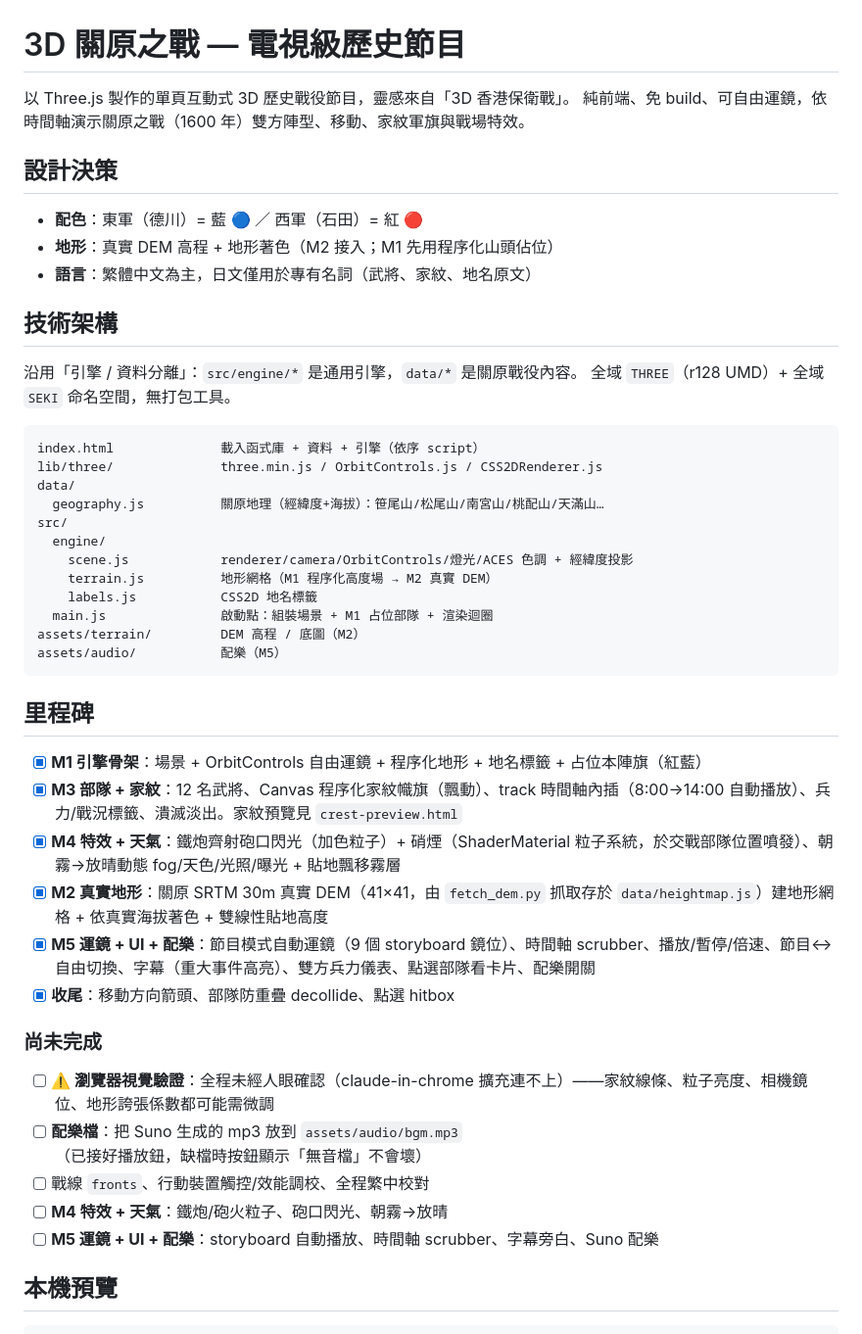
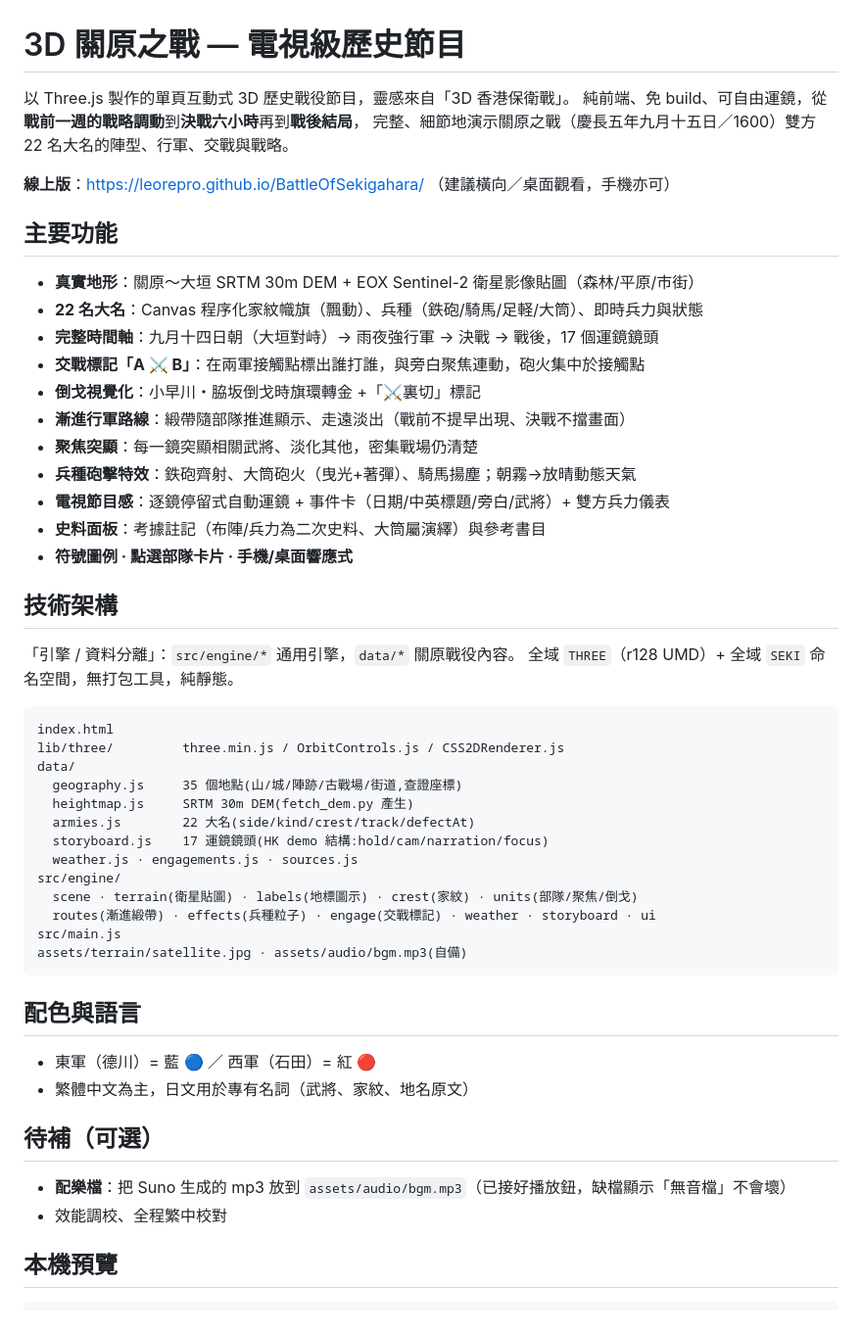
Before and after one commit to leorepro/BattleOfSekigahara, a Markdown page: README.md, the part around the change. Shown at 98% size. Drawn GitHub-style.

Commit message:
iter: 端到端 QA(無錯誤) + README 更新為符合現況的完整版
- QA:完整檢查節目流程,各鏡頭運鏡/交戰標記/聚焦正常,無 console 錯誤
- README 重寫:線上網址、22 大名、交戰標記、完整功能列表、正確檔案架構
  (移除過時的 M-里程碑與「未經人眼驗證」等陳述)

Co-Authored-By: Claude Opus 4.8 (1M context) <noreply@anthropic.com>

````diff
--- a/README.md
+++ b/README.md
@@ -1,46 +1,51 @@
 # 3D 關原之戰 — 電視級歷史節目
 
 以 Three.js 製作的單頁互動式 3D 歷史戰役節目，靈感來自「3D 香港保衛戰」。
-純前端、免 build、可自由運鏡，依時間軸演示關原之戰（1600 年）雙方陣型、移動、家紋軍旗與戰場特效。
+純前端、免 build、可自由運鏡，從**戰前一週的戰略調動**到**決戰六小時**再到**戰後結局**，
+完整、細節地演示關原之戰（慶長五年九月十五日／1600）雙方 22 名大名的陣型、行軍、交戰與戰略。
 
-## 設計決策
-- **配色**：東軍（德川）= 藍 🔵 ／ 西軍（石田）= 紅 🔴
-- **地形**：真實 DEM 高程 + 地形著色（M2 接入；M1 先用程序化山頭佔位）
-- **語言**：繁體中文為主，日文僅用於專有名詞（武將、家紋、地名原文）
+**線上版**：https://leorepro.github.io/BattleOfSekigahara/ （建議橫向／桌面觀看，手機亦可）
+
+## 主要功能
+- **真實地形**：關原～大垣 SRTM 30m DEM + EOX Sentinel-2 衛星影像貼圖（森林/平原/市街）
+- **22 名大名**：Canvas 程序化家紋幟旗（飄動）、兵種（鉄砲/騎馬/足軽/大筒）、即時兵力與狀態
+- **完整時間軸**：九月十四日朝（大垣對峙）→ 雨夜強行軍 → 決戰 → 戰後，17 個運鏡鏡頭
+- **交戰標記「A ⚔ B」**：在兩軍接觸點標出誰打誰，與旁白聚焦連動，砲火集中於接觸點
+- **倒戈視覺化**：小早川・脇坂倒戈時旗環轉金 +「⚔裏切」標記
+- **漸進行軍路線**：緞帶隨部隊推進顯示、走遠淡出（戰前不提早出現、決戰不擋畫面）
+- **聚焦突顯**：每一鏡突顯相關武將、淡化其他，密集戰場仍清楚
+- **兵種砲擊特效**：鉄砲齊射、大筒砲火（曳光+著彈）、騎馬揚塵；朝霧→放晴動態天氣
+- **電視節目感**：逐鏡停留式自動運鏡 + 事件卡（日期/中英標題/旁白/武將）+ 雙方兵力儀表
+- **史料面板**：考據註記（布陣/兵力為二次史料、大筒屬演繹）與參考書目
+- **符號圖例 · 點選部隊卡片 · 手機/桌面響應式**
 
 ## 技術架構
-沿用「引擎 / 資料分離」：`src/engine/*` 是通用引擎，`data/*` 是關原戰役內容。
-全域 `THREE`（r128 UMD）+ 全域 `SEKI` 命名空間，無打包工具。
+「引擎 / 資料分離」：`src/engine/*` 通用引擎，`data/*` 關原戰役內容。
+全域 `THREE`（r128 UMD）+ 全域 `SEKI` 命名空間，無打包工具，純靜態。
 
 ```
-index.html              載入函式庫 + 資料 + 引擎（依序 script）
-lib/three/              three.min.js / OrbitControls.js / CSS2DRenderer.js
+index.html
+lib/three/         three.min.js / OrbitControls.js / CSS2DRenderer.js
 data/
-  geography.js          關原地理（經緯度+海拔）：笹尾山/松尾山/南宮山/桃配山/天滿山…
-src/
-  engine/
-    scene.js            renderer/camera/OrbitControls/燈光/ACES 色調 + 經緯度投影
-    terrain.js          地形網格（M1 程序化高度場 → M2 真實 DEM）
-    labels.js           CSS2D 地名標籤
-  main.js               啟動點：組裝場景 + M1 占位部隊 + 渲染迴圈
-assets/terrain/         DEM 高程 / 底圖（M2）
-assets/audio/           配樂（M5）
+  geography.js     35 個地點(山/城/陣跡/古戰場/街道,查證座標)
+  heightmap.js     SRTM 30m DEM(fetch_dem.py 產生)
+  armies.js        22 大名(side/kind/crest/track/defectAt)
+  storyboard.js    17 運鏡鏡頭(HK demo 結構:hold/cam/narration/focus)
+  weather.js · engagements.js · sources.js
+src/engine/
+  scene · terrain(衛星貼圖) · labels(地標圖示) · crest(家紋) · units(部隊/聚焦/倒戈)
+  routes(漸進緞帶) · effects(兵種粒子) · engage(交戰標記) · weather · storyboard · ui
+src/main.js
+assets/terrain/satellite.jpg · assets/audio/bgm.mp3(自備)
 ```
 
-## 里程碑
-- [x] **M1 引擎骨架**：場景 + OrbitControls 自由運鏡 + 程序化地形 + 地名標籤 + 占位本陣旗（紅藍）
-- [x] **M3 部隊 + 家紋**：12 名武將、Canvas 程序化家紋幟旗（飄動）、track 時間軸內插（8:00→14:00 自動播放）、兵力/戰況標籤、潰滅淡出。家紋預覽見 `crest-preview.html`
-- [x] **M4 特效 + 天氣**：鐵炮齊射砲口閃光（加色粒子）+ 硝煙（ShaderMaterial 粒子系統，於交戰部隊位置噴發）、朝霧→放晴動態 fog/天色/光照/曝光 + 貼地飄移霧層
-- [x] **M2 真實地形**：關原 SRTM 30m 真實 DEM（41×41，由 `fetch_dem.py` 抓取存於 `data/heightmap.js`）建地形網格 + 依真實海拔著色 + 雙線性貼地高度
-- [x] **M5 運鏡 + UI + 配樂**：節目模式自動運鏡（9 個 storyboard 鏡位）、時間軸 scrubber、播放/暫停/倍速、節目↔自由切換、字幕（重大事件高亮）、雙方兵力儀表、點選部隊看卡片、配樂開關
-- [x] **收尾**：移動方向箭頭、部隊防重疊 decollide、點選 hitbox
+## 配色與語言
+- 東軍（德川）= 藍 🔵 ／ 西軍（石田）= 紅 🔴
+- 繁體中文為主，日文用於專有名詞（武將、家紋、地名原文）
 
-### 尚未完成
-- [ ] **⚠️ 瀏覽器視覺驗證**：全程未經人眼確認（claude-in-chrome 擴充連不上）——家紋線條、粒子亮度、相機鏡位、地形誇張係數都可能需微調
-- [ ] **配樂檔**：把 Suno 生成的 mp3 放到 `assets/audio/bgm.mp3`（已接好播放鈕，缺檔時按鈕顯示「無音檔」不會壞）
-- [ ] 戰線 `fronts`、行動裝置觸控/效能調校、全程繁中校對
-- [ ] **M4 特效 + 天氣**：鐵炮/砲火粒子、砲口閃光、朝霧→放晴
-- [ ] **M5 運鏡 + UI + 配樂**：storyboard 自動播放、時間軸 scrubber、字幕旁白、Suno 配樂
+## 待補（可選）
+- **配樂檔**：把 Suno 生成的 mp3 放到 `assets/audio/bgm.mp3`（已接好播放鈕，缺檔顯示「無音檔」不會壞）
+- 效能調校、全程繁中校對
 
 ## 本機預覽
 ```bash
````
